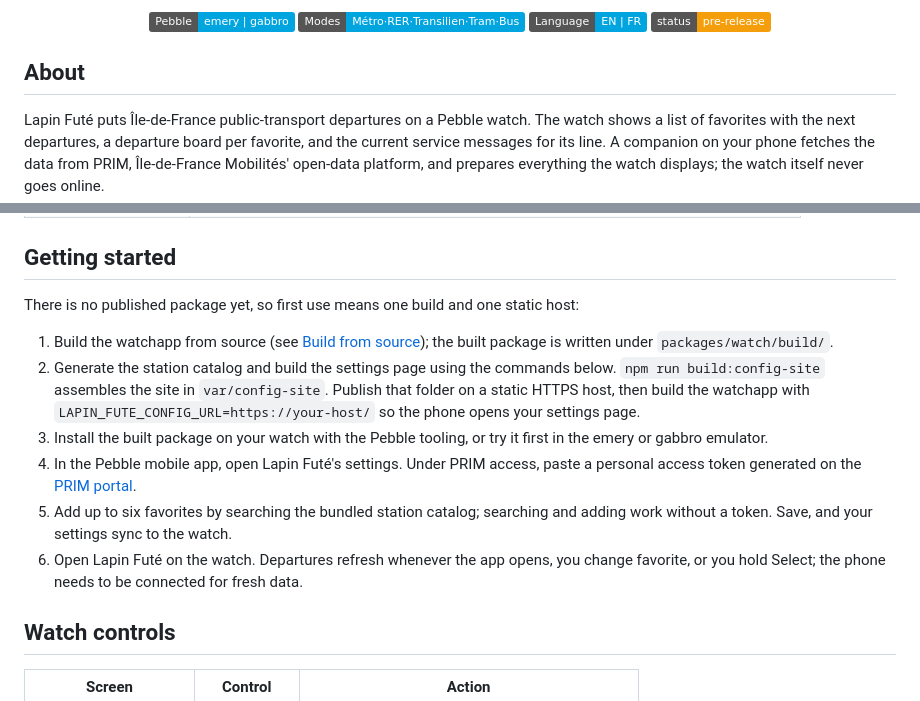
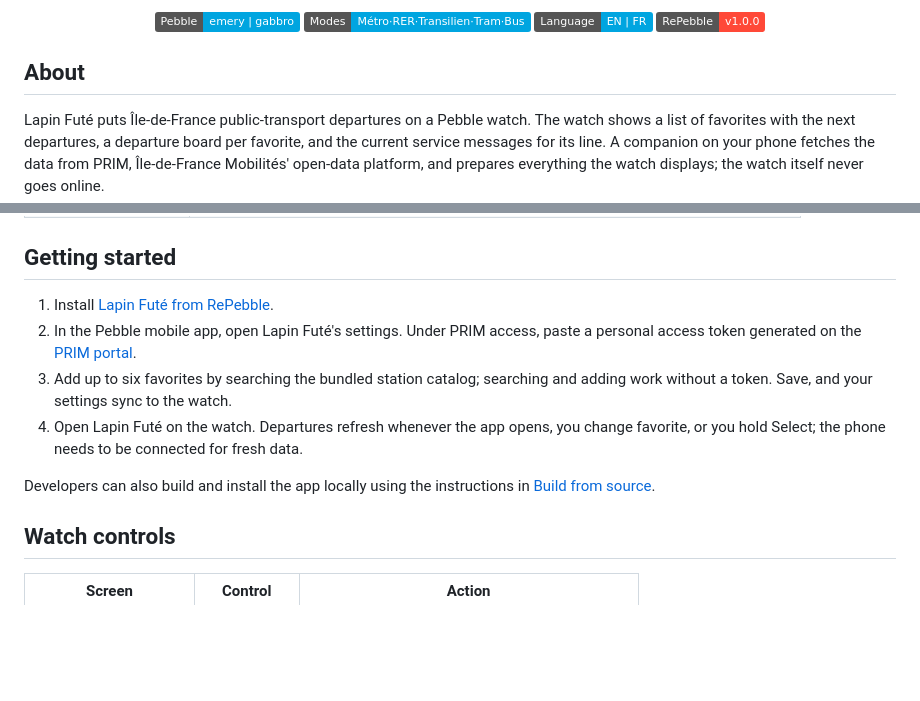
Before and after one commit to Anthodev/lapin-fute, a Markdown page: README.md, 2 parts joined by grey strips. Rendered like a GitHub page; badges without logos; blank space fills up the shorter version.

Commit message:
docs: link published RePebble release

```diff
--- a/README.md
+++ b/README.md
@@ -23,7 +24,7 @@
   <img src="https://img.shields.io/badge/Pebble-emery%20%7C%20gabbro-00A5E0" alt="Pebble emery and gabbro">
   <img src="https://img.shields.io/badge/Modes-M%C3%A9tro%C2%B7RER%C2%B7Transilien%C2%B7Tram%C2%B7Bus-00A5E0" alt="Métro, RER, Transilien, Tram and Bus">
   <img src="https://img.shields.io/badge/Language-EN%20%7C%20FR-00A5E0" alt="English and French">
-  <img src="https://img.shields.io/badge/status-pre--release-F59E0B" alt="Pre-release status">
+  <a href="https://apps.repebble.com/6d6aa01b7ecb4cfea469a183"><img src="https://img.shields.io/badge/RePebble-v1.0.0-FF4938" alt="Lapin Futé 1.0.0 on RePebble"></a>
 </p>
 
 ## About
@@ -51,14 +52,12 @@ Lapin Futé puts Île-de-France public-transport departures on a Pebble watch. T
 
 ## Getting started
 
-There is no published package yet, so first use means one build and one static host:
+1. Install [Lapin Futé from RePebble](https://apps.repebble.com/6d6aa01b7ecb4cfea469a183).
+2. In the Pebble mobile app, open Lapin Futé's settings. Under PRIM access, paste a personal access token generated on the [PRIM portal](https://prim.iledefrance-mobilites.fr/fr/mes-jetons-authentification).
+3. Add up to six favorites by searching the bundled station catalog; searching and adding work without a token. Save, and your settings sync to the watch.
+4. Open Lapin Futé on the watch. Departures refresh whenever the app opens, you change favorite, or you hold Select; the phone needs to be connected for fresh data.
 
-1. Build the watchapp from source (see [Build from source](#build-from-source)); the built package is written under `packages/watch/build/`.
-2. Generate the station catalog and build the settings page using the commands below. `npm run build:config-site` assembles the site in `var/config-site`. Publish that folder on a static HTTPS host, then build the watchapp with `LAPIN_FUTE_CONFIG_URL=https://your-host/` so the phone opens your settings page.
-3. Install the built package on your watch with the Pebble tooling, or try it first in the emery or gabbro emulator.
-4. In the Pebble mobile app, open Lapin Futé's settings. Under PRIM access, paste a personal access token generated on the [PRIM portal](https://prim.iledefrance-mobilites.fr/fr/mes-jetons-authentification).
-5. Add up to six favorites by searching the bundled station catalog; searching and adding work without a token. Save, and your settings sync to the watch.
-6. Open Lapin Futé on the watch. Departures refresh whenever the app opens, you change favorite, or you hold Select; the phone needs to be connected for fresh data.
+Developers can also build and install the app locally using the instructions in [Build from source](#build-from-source).
 
 ## Watch controls
 
```
Also changed, not shown: other parts of README.md (+2 -1 lines), .github/RELEASE_CHECKLIST.md (+6 -8 lines).
